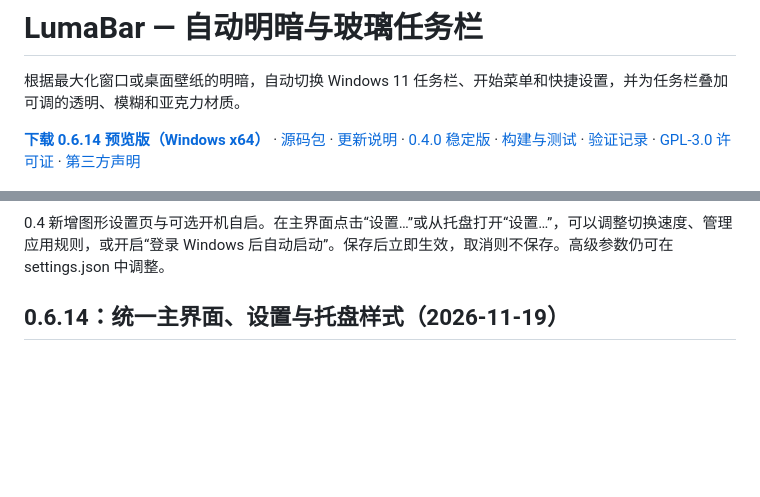
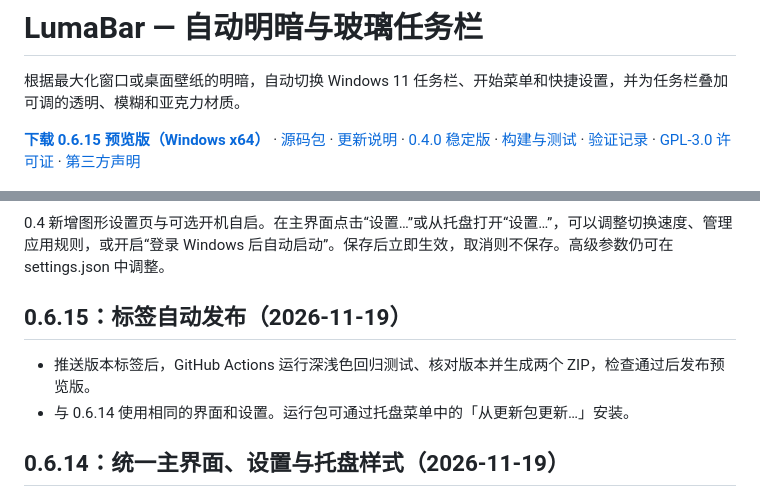
Before and after one commit to bin-art-666/LumaBar, a Markdown page: README.md, 2 parts joined by grey strips. Drawn GitHub-style; blank space fills up the shorter version.

Commit message:
Release LumaBar 0.6.15 with tag-driven publishing

```diff
--- a/README.md
+++ b/README.md
@@ -2,7 +2,7 @@
 
 根据最大化窗口或桌面壁纸的明暗，自动切换 Windows 11 任务栏、开始菜单和快捷设置，并为任务栏叠加可调的透明、模糊和亚克力材质。
 
-**[下载 0.6.14 预览版（Windows x64）](https://github.com/bin-art-666/LumaBar/releases/download/v0.6.14/LumaBar-0.6.14-preview-x64.zip)** · [源码包](https://github.com/bin-art-666/LumaBar/releases/download/v0.6.14/LumaBar-0.6.14-source.zip) · [更新说明](https://github.com/bin-art-666/LumaBar/releases/tag/v0.6.14) · [0.4.0 稳定版](https://github.com/bin-art-666/LumaBar/releases/tag/v0.4.0) · [构建与测试](#构建与测试) · [验证记录](VALIDATION.md) · [GPL-3.0 许可证](LICENSE) · [第三方声明](THIRD_PARTY_NOTICES.md)
+**[下载 0.6.15 预览版（Windows x64）](https://github.com/bin-art-666/LumaBar/releases/download/v0.6.15/LumaBar-0.6.15-preview-x64.zip)** · [源码包](https://github.com/bin-art-666/LumaBar/releases/download/v0.6.15/LumaBar-0.6.15-source.zip) · [更新说明](https://github.com/bin-art-666/LumaBar/releases/tag/v0.6.15) · [0.4.0 稳定版](https://github.com/bin-art-666/LumaBar/releases/tag/v0.4.0) · [构建与测试](#构建与测试) · [验证记录](VALIDATION.md) · [GPL-3.0 许可证](LICENSE) · [第三方声明](THIRD_PARTY_NOTICES.md)
 
 ![LumaBar 主界面](docs/screenshots/main.png)
 
@@ -15,6 +15,11 @@
 </details>
 
 0.4 新增图形设置页与可选开机自启。在主界面点击“设置…”或从托盘打开“设置…”，可以调整切换速度、管理应用规则，或开启“登录 Windows 后自动启动”。保存后立即生效，取消则不保存。高级参数仍可在 settings.json 中调整。
+
+## 0.6.15：标签自动发布（2026-11-19）
+
+- 推送版本标签后，GitHub Actions 运行深浅色回归测试、核对版本并生成两个 ZIP，检查通过后发布预览版。
+- 与 0.6.14 使用相同的界面和设置。运行包可通过托盘菜单中的「从更新包更新…」安装。
 
 ## 0.6.14：统一主界面、设置与托盘样式（2026-11-19）
 
```
Also changed, not shown: docs/screenshots/fallback.png, docs/screenshots/main-dark.png, docs/screenshots/main.png, 1 other file.
